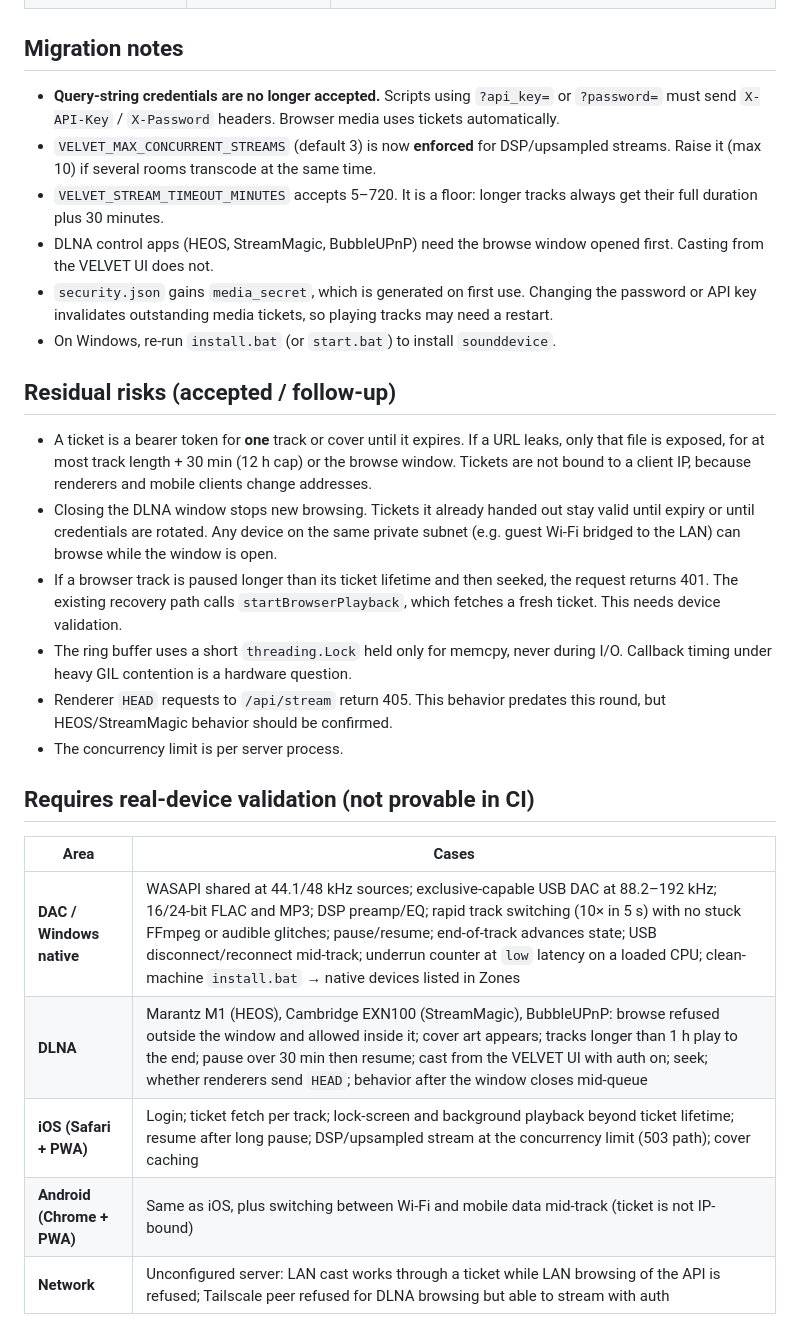
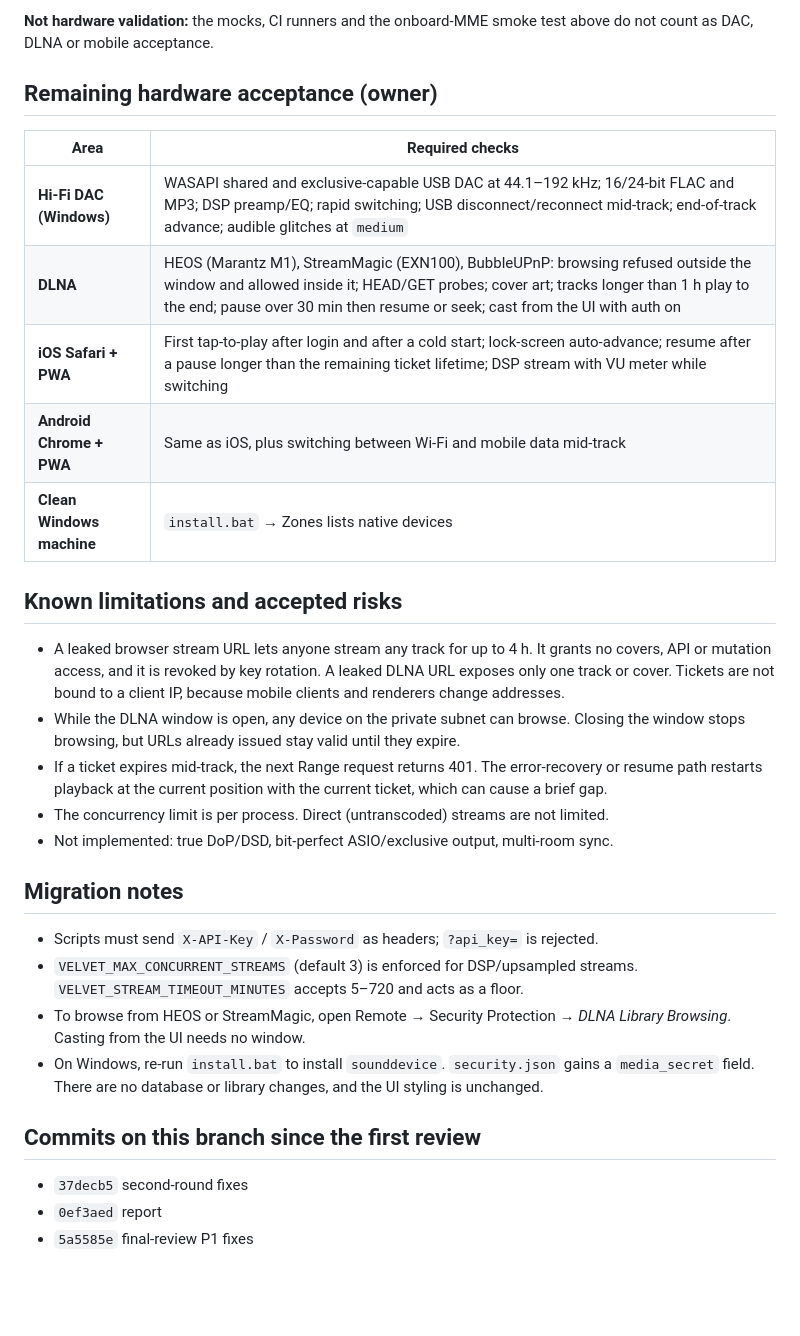
Before and after one commit to Edwynl/Velvet-HiFi-MP, a Markdown page: docs/RELEASE_READINESS_2026-10-16.md, the part around one of its changes. Drawn GitHub-style; blank space fills up the shorter version.

Commit message:
docs: final merge-gate report with CI results for 5a5585e
All 5 CI jobs green (run 38863168866). Verdict: PR #1 is code-ready; pending hardware acceptance and owner approval.

```diff
--- a/docs/RELEASE_READINESS_2026-10-16.md
+++ b/docs/RELEASE_READINESS_2026-10-16.md
@@ -31,28 +56,32 @@ The UI styling and the music library schema/data are unchanged. The only UI addi
+**Not hardware validation:** the mocks, CI runners and the onboard-MME smoke test above do not count as DAC, DLNA or mobile acceptance.
+
+## Remaining hardware acceptance (owner)
+
+| Area | Required checks |
+|------|-----------------|
+| **Hi-Fi DAC (Windows)** | WASAPI shared and exclusive-capable USB DAC at 44.1–192 kHz; 16/24-bit FLAC and MP3; DSP preamp/EQ; rapid switching; USB disconnect/reconnect mid-track; end-of-track advance; audible glitches at `medium` |
+| **DLNA** | HEOS (Marantz M1), StreamMagic (EXN100), BubbleUPnP: browsing refused outside the window and allowed inside it; HEAD/GET probes; cover art; tracks longer than 1 h play to the end; pause over 30 min then resume or seek; cast from the UI with auth on |
+| **iOS Safari + PWA** | First tap-to-play after login and after a cold start; lock-screen auto-advance; resume after a pause longer than the remaining ticket lifetime; DSP stream with VU meter while switching |
+| **Android Chrome + PWA** | Same as iOS, plus switching between Wi-Fi and mobile data mid-track |
+| **Clean Windows machine** | `install.bat` → Zones lists native devices |
+
+## Known limitations and accepted risks
+
+- A leaked browser stream URL lets anyone stream any track for up to 4 h. It grants no covers, API or mutation access, and it is revoked by key rotation. A leaked DLNA URL exposes only one track or cover. Tickets are not bound to a client IP, because mobile clients and renderers change addresses.
+- While the DLNA window is open, any device on the private subnet can browse. Closing the window stops browsing, but URLs already issued stay valid until they expire.
+- If a ticket expires mid-track, the next Range request returns 401. The error-recovery or resume path restarts playback at the current position with the current ticket, which can cause a brief gap.
+- The concurrency limit is per process. Direct (untranscoded) streams are not limited.
+- Not implemented: true DoP/DSD, bit-perfect ASIO/exclusive output, multi-room sync.
 
 ## Migration notes
 
-- **Query-string credentials are no longer accepted.** Scripts using `?api_key=` or `?password=` must send `X-API-Key` / `X-Password` headers. Browser media uses tickets automatically.
-- `VELVET_MAX_CONCURRENT_STREAMS` (default 3) is now **enforced** for DSP/upsampled streams. Raise it (max 10) if several rooms transcode at the same time.
-- `VELVET_STREAM_TIMEOUT_MINUTES` accepts 5–720. It is a floor: longer tracks always get their full duration plus 30 minutes.
-- DLNA control apps (HEOS, StreamMagic, BubbleUPnP) need the browse window opened first. Casting from the VELVET UI does not.
-- `security.json` gains `media_secret`, which is generated on first use. Changing the password or API key invalidates outstanding media tickets, so playing tracks may need a restart.
-- On Windows, re-run `install.bat` (or `start.bat`) to install `sounddevice`.
+- Scripts must send `X-API-Key` / `X-Password` as headers; `?api_key=` is rejected.
+- `VELVET_MAX_CONCURRENT_STREAMS` (default 3) is enforced for DSP/upsampled streams. `VELVET_STREAM_TIMEOUT_MINUTES` accepts 5–720 and acts as a floor.
+- To browse from HEOS or StreamMagic, open Remote → Security Protection → *DLNA Library Browsing*. Casting from the UI needs no window.
+- On Windows, re-run `install.bat` to install `sounddevice`. `security.json` gains a `media_secret` field. There are no database or library changes, and the UI styling is unchanged.
 
-## Residual risks (accepted / follow-up)
+## Commits on this branch since the first review
 
-- A ticket is a bearer token for **one** track or cover until it expires. If a URL leaks, only that file is exposed, for at most track length + 30 min (12 h cap) or the browse window. Tickets are not bound to a client IP, because renderers and mobile clients change addresses.
-- Closing the DLNA window stops new browsing. Tickets it already handed out stay valid until expiry or until credentials are rotated. Any device on the same private subnet (e.g. guest Wi-Fi bridged to the LAN) can browse while the window is open.
-- If a browser track is paused longer than its ticket lifetime and then seeked, the request returns 401. The existing recovery path calls `startBrowserPlayback`, which fetches a fresh ticket. This needs device validation.
-- The ring buffer uses a short `threading.Lock` held only for memcpy, never during I/O. Callback timing under heavy GIL contention is a hardware question.
-- Renderer `HEAD` requests to `/api/stream` return 405. This behavior predates this round, but HEOS/StreamMagic behavior should be confirmed.
-- The concurrency limit is per server process.
-
-## Requires real-device validation (not provable in CI)
-
-| Area | Cases |
-|------|-------|
-| **DAC / Windows native** | WASAPI shared at 44.1/48 kHz sources; exclusive-capable USB DAC at 88.2–192 kHz; 16/24-bit FLAC and MP3; DSP preamp/EQ; rapid track switching (10× in 5 s) with no stuck FFmpeg or audible glitches; pause/resume; end-of-track advances state; USB disconnect/reconnect mid-track; underrun counter at `low` latency on a loaded CPU; clean-machine `install.bat` → native devices listed in Zones |
-| **DLNA** | Marantz M1 (HEOS), Cambridge EXN100 (StreamMagic), BubbleUPnP: browse refused outside the window and allowed inside it; cover art appears; tracks longer than 1 h play to the end; pause over 30 min then resume; cast from the VELVET UI with auth on; seek; whether renderers send `HEAD`; behavior after the window closes mid-queue |
-| **iOS (Safari + PWA)** | Login; ticket fetch per track; lock-screen and background playback beyond ticket lifetime; resume after long pause; DSP/upsampled stream at the concurrency limit (503 path); cover caching |
-| **Android (Chrome + PWA)** | Same as iOS, plus switching between Wi-Fi and mobile data mid-track (ticket is not IP-bound) |
-| **Network** | Unconfigured server: LAN cast works through a ticket while LAN browsing of the API is refused; Tailscale peer refused for DLNA browsing but able to stream with auth |
+- `37decb5` second-round fixes
+- `0ef3aed` report
+- `5a5585e` final-review P1 fixes
```
Also changed, not shown: other parts of docs/RELEASE_READINESS_2026-10-16.md (+47 -22 lines).
